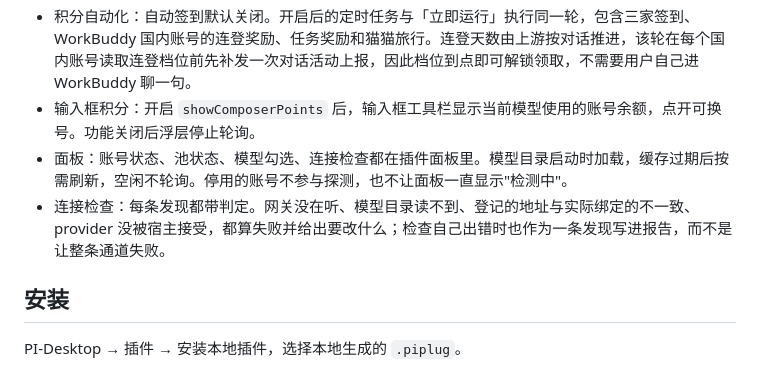
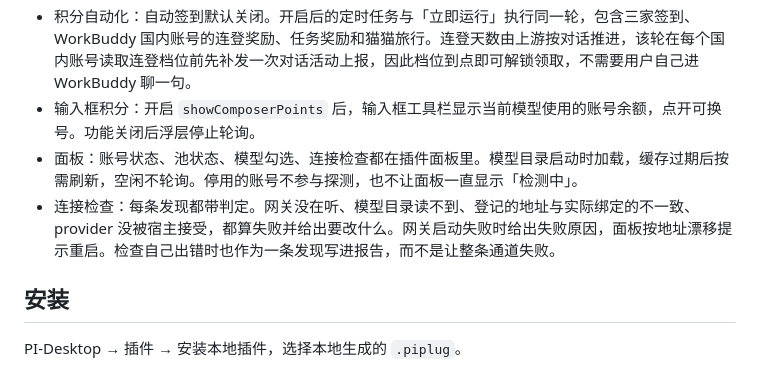
Before and after one commit to chengzhi-c/pi-desktop-wtq-pool, a Markdown page: README.md, the part around the change. GitHub-like rendering.

Commit message:
README 措辞与事实核对
统一「检测中」引号，英文与中文语义对齐，签到时段文件与连接检查的表述补齐。

```diff
--- a/README.md
+++ b/README.md
@@ -68,8 +68,8 @@
 - 账号分发：WorkBuddy 支持先用一个账号、轮流使用、临期积分优先和同一对话固定一个账号，并在限流或额度用尽时自动换号；Trae、Qoder 支持轮流使用与临期积分优先，认证失败、限流或余额耗尽时换下一个登录重试。
 - 积分自动化：自动签到默认关闭。开启后的定时任务与「立即运行」执行同一轮，包含三家签到、WorkBuddy 国内账号的连登奖励、任务奖励和猫猫旅行。连登天数由上游按对话推进，该轮在每个国内账号读取连登档位前先补发一次对话活动上报，因此档位到点即可解锁领取，不需要用户自己进 WorkBuddy 聊一句。
 - 输入框积分：开启 `showComposerPoints` 后，输入框工具栏显示当前模型使用的账号余额，点开可换号。功能关闭后浮层停止轮询。
-- 面板：账号状态、池状态、模型勾选、连接检查都在插件面板里。模型目录启动时加载，缓存过期后按需刷新，空闲不轮询。停用的账号不参与探测，也不让面板一直显示"检测中"。
-- 连接检查：每条发现都带判定。网关没在听、模型目录读不到、登记的地址与实际绑定的不一致、provider 没被宿主接受，都算失败并给出要改什么；检查自己出错时也作为一条发现写进报告，而不是让整条通道失败。
+- 面板：账号状态、池状态、模型勾选、连接检查都在插件面板里。模型目录启动时加载，缓存过期后按需刷新，空闲不轮询。停用的账号不参与探测，也不让面板一直显示「检测中」。
+- 连接检查：每条发现都带判定。网关没在听、模型目录读不到、登记的地址与实际绑定的不一致、provider 没被宿主接受，都算失败并给出要改什么。网关启动失败时给出失败原因，面板按地址漂移提示重启。检查自己出错时也作为一条发现写进报告，而不是让整条通道失败。
 
 ## 安装
 
```
Also changed, not shown: README.en.md (+3 -3 lines).
